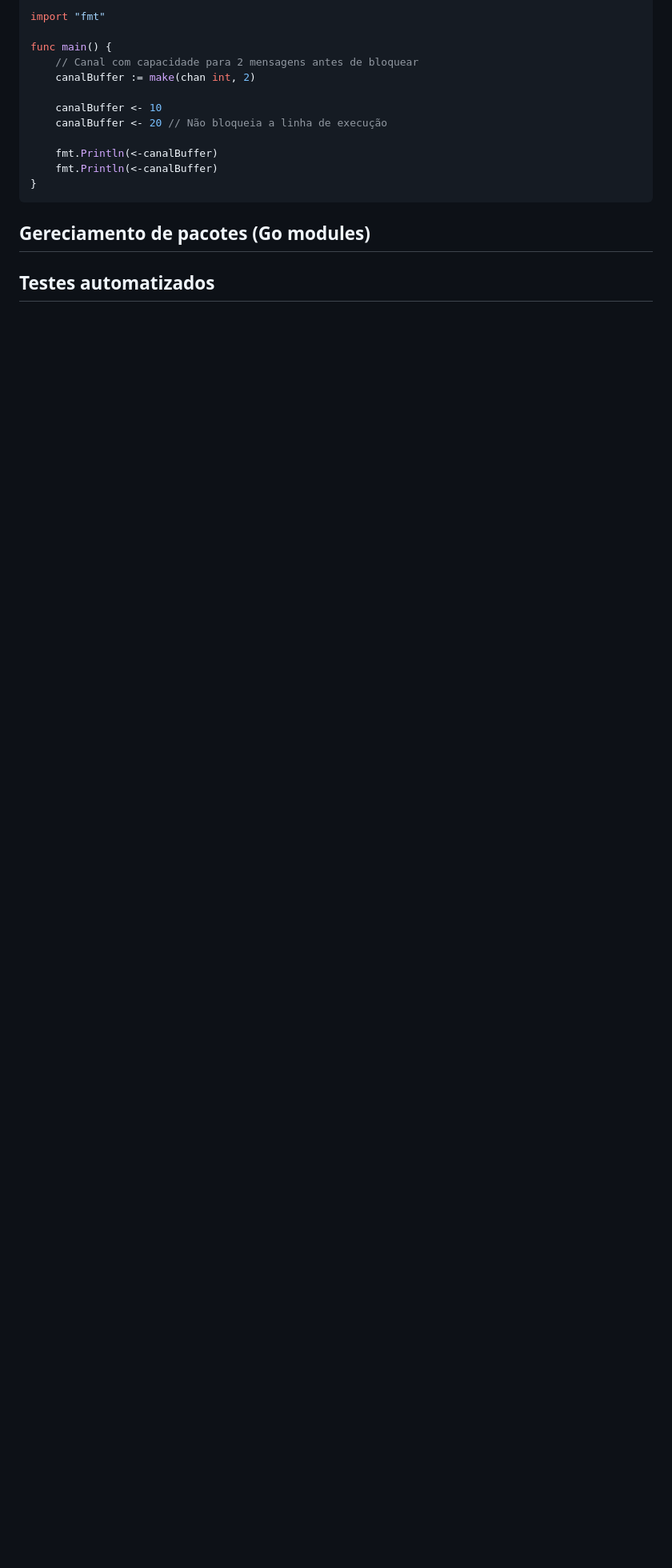
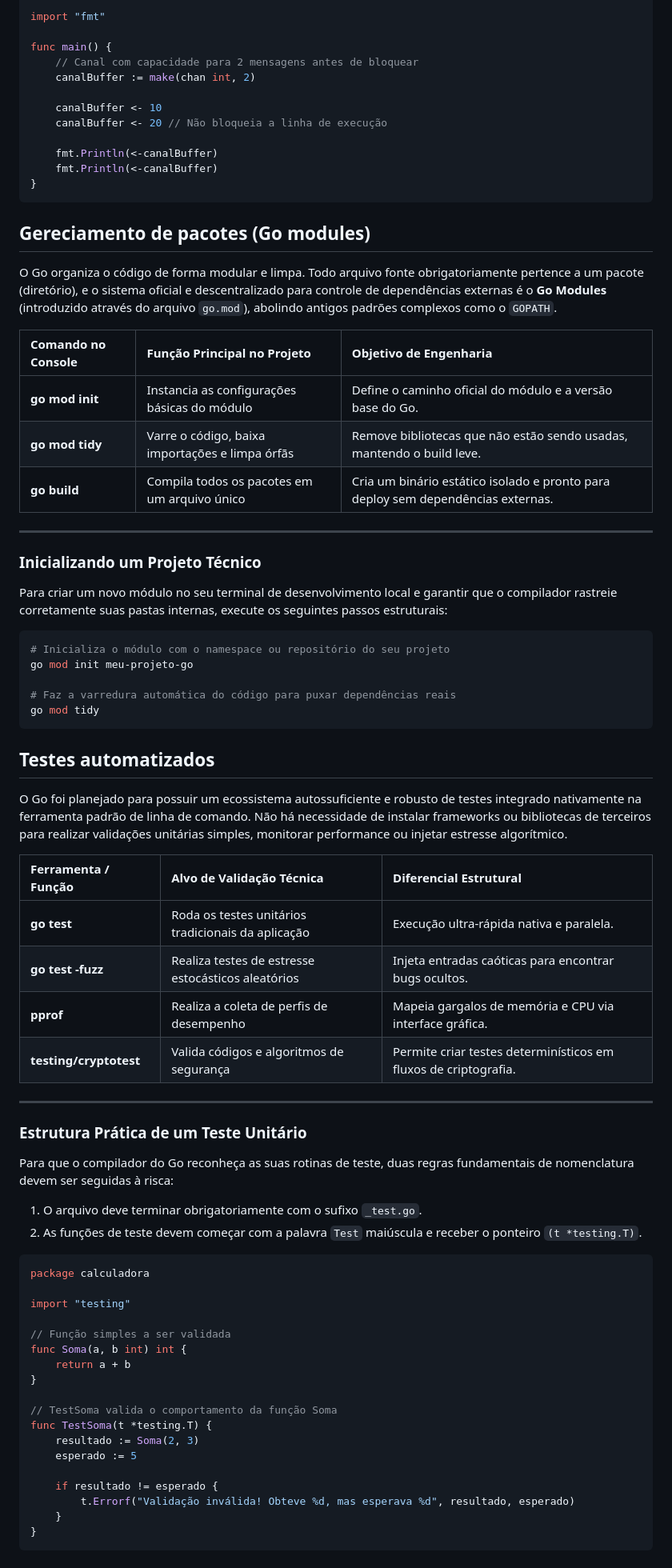
Before and after one commit to impacta-gb/projeto-ctt-ap2-rangers, a Markdown page: docs/index.md, the part around the change. Shown at 80% size. GitHub-like rendering; blank space fills up the shorter version.

Commit message:
Atualizar o index.md

````diff
--- a/docs/index.md
+++ b/docs/index.md
@@ -176,4 +176,64 @@ func main() {
 ```
 ## Gereciamento de pacotes (Go modules)
 
+O Go organiza o código de forma modular e limpa. Todo arquivo fonte obrigatoriamente pertence a um pacote (diretório), e o sistema oficial e descentralizado para controle de dependências externas é o **Go Modules** (introduzido através do arquivo `go.mod`), abolindo antigos padrões complexos como o `GOPATH`.
+
+| Comando no Console | Função Principal no Projeto | Objetivo de Engenharia |
+| :--- | :--- | :--- |
+| **go mod init** | Instancia as configurações básicas do módulo | Define o caminho oficial do módulo e a versão base do Go. |
+| **go mod tidy** | Varre o código, baixa importações e limpa órfãs | Remove bibliotecas que não estão sendo usadas, mantendo o build leve. |
+| **go build** | Compila todos os pacotes em um arquivo único | Cria um binário estático isolado e pronto para deploy sem dependências externas. |
+
+---
+
+### Inicializando um Projeto Técnico
+
+Para criar um novo módulo no seu terminal de desenvolvimento local e garantir que o compilador rastreie corretamente suas pastas internas, execute os seguintes passos estruturais:
+
+```bash
+# Inicializa o módulo com o namespace ou repositório do seu projeto
+go mod init meu-projeto-go
+
+# Faz a varredura automática do código para puxar dependências reais
+go mod tidy
+```
+
 ## Testes automatizados
+
+O Go foi planejado para possuir um ecossistema autossuficiente e robusto de testes integrado nativamente na ferramenta padrão de linha de comando. Não há necessidade de instalar frameworks ou bibliotecas de terceiros para realizar validações unitárias simples, monitorar performance ou injetar estresse algorítmico.
+
+| Ferramenta / Função | Alvo de Validação Técnica | Diferencial Estrutural |
+| :--- | :--- | :--- |
+| **go test** | Roda os testes unitários tradicionais da aplicação | Execução ultra-rápida nativa e paralela. |
+| **go test -fuzz** | Realiza testes de estresse estocásticos aleatórios | Injeta entradas caóticas para encontrar bugs ocultos. |
+| **pprof** | Realiza a coleta de perfis de desempenho | Mapeia gargalos de memória e CPU via interface gráfica. |
+| **testing/cryptotest** | Valida códigos e algoritmos de segurança | Permite criar testes determinísticos em fluxos de criptografia. |
+
+---
+
+### Estrutura Prática de um Teste Unitário
+
+Para que o compilador do Go reconheça as suas rotinas de teste, duas regras fundamentais de nomenclatura devem ser seguidas à risca:
+1. O arquivo deve terminar obrigatoriamente com o sufixo `_test.go`.
+2. As funções de teste devem começar com a palavra `Test` maiúscula e receber o ponteiro `(t *testing.T)`.
+
+```go
+package calculadora
+
+import "testing"
+
+// Função simples a ser validada
+func Soma(a, b int) int {
+    return a + b
+}
+
+// TestSoma valida o comportamento da função Soma
+func TestSoma(t *testing.T) {
+    resultado := Soma(2, 3)
+    esperado := 5
+
+    if resultado != esperado {
+        t.Errorf("Validação inválida! Obteve %d, mas esperava %d", resultado, esperado)
+    }
+}
+```
````
